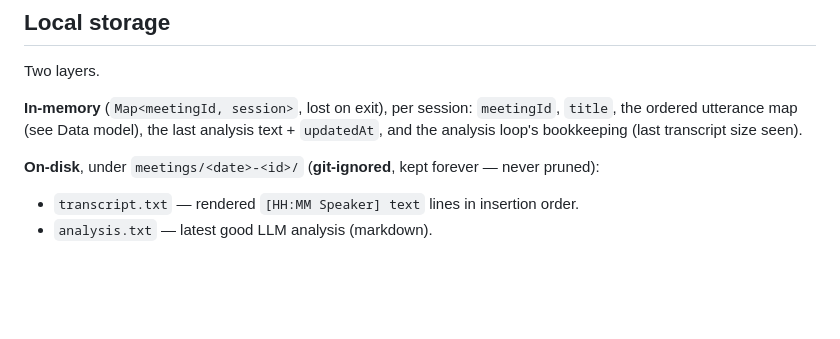
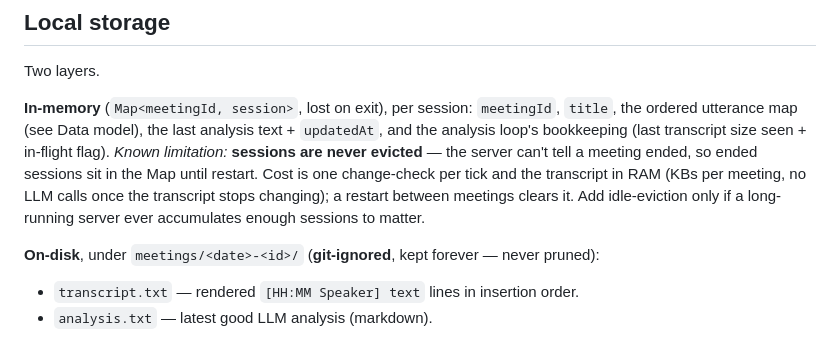
Before and after one commit to mhnagaoka/google-meet-companion, a Markdown page: docs/PRD.md, the part around the change. Drawn GitHub-style; blank space fills up the shorter version.

Commit message:
docs: state that in-memory sessions are never evicted
The server can't tell a meeting ended; ended sessions cost a change-check
per tick and KBs of RAM until restart. Idle-eviction deferred until a
long-running server accumulates enough sessions to matter.

Co-Authored-By: Claude Fable 5 <noreply@anthropic.com>

```diff
--- a/docs/PRD.md
+++ b/docs/PRD.md
@@ -172,7 +172,13 @@ Two layers.
 
 **In-memory** (`Map<meetingId, session>`, lost on exit), per session: `meetingId`,
 `title`, the ordered utterance map (see Data model), the last analysis text +
-`updatedAt`, and the analysis loop's bookkeeping (last transcript size seen).
+`updatedAt`, and the analysis loop's bookkeeping (last transcript size seen +
+in-flight flag). *Known limitation:* **sessions are never evicted** — the server
+can't tell a meeting ended, so ended sessions sit in the Map until restart. Cost
+is one change-check per tick and the transcript in RAM (KBs per meeting, no LLM
+calls once the transcript stops changing); a restart between meetings clears it.
+Add idle-eviction only if a long-running server ever accumulates enough sessions
+to matter.
 
 **On-disk**, under `meetings/<date>-<id>/` (**git-ignored**, kept forever — never
 pruned):
```
